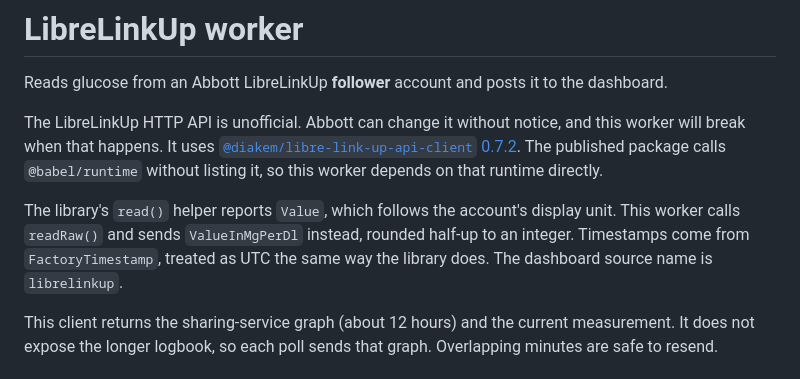
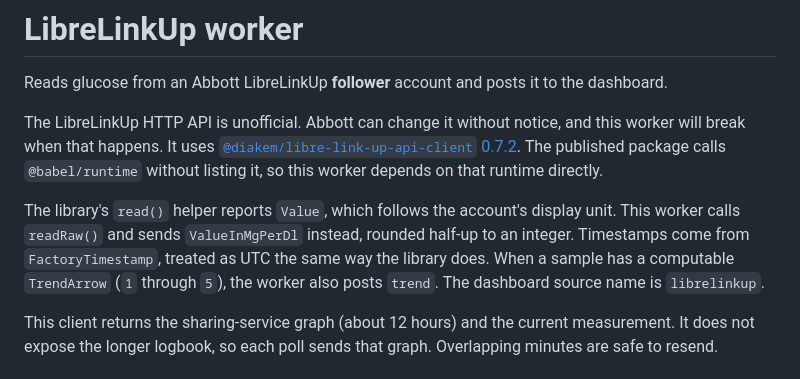
Before and after one commit to ricardoalcantara/glucose-dashboard, a Markdown page: workers/librelinkup/README.md, the part around the change. Rendered like a GitHub page.

```diff
--- a/workers/librelinkup/README.md
+++ b/workers/librelinkup/README.md
@@ -4,7 +4,7 @@ Reads glucose from an Abbott LibreLinkUp **follower** account and posts it to th
 
 The LibreLinkUp HTTP API is unofficial. Abbott can change it without notice, and this worker will break when that happens. It uses [`@diakem/libre-link-up-api-client` 0.7.2](https://github.com/DiaKEM/libre-link-up-api-client). The published package calls `@babel/runtime` without listing it, so this worker depends on that runtime directly.
 
-The library's `read()` helper reports `Value`, which follows the account's display unit. This worker calls `readRaw()` and sends `ValueInMgPerDl` instead, rounded half-up to an integer. Timestamps come from `FactoryTimestamp`, treated as UTC the same way the library does. The dashboard source name is `librelinkup`.
+The library's `read()` helper reports `Value`, which follows the account's display unit. This worker calls `readRaw()` and sends `ValueInMgPerDl` instead, rounded half-up to an integer. Timestamps come from `FactoryTimestamp`, treated as UTC the same way the library does. When a sample has a computable `TrendArrow` (`1` through `5`), the worker also posts `trend`. The dashboard source name is `librelinkup`.
 
 This client returns the sharing-service graph (about 12 hours) and the current measurement. It does not expose the longer logbook, so each poll sends that graph. Overlapping minutes are safe to resend.
 
```
Also changed, not shown: README.md (+4 -2 lines), docs/INGEST.md (+5 -3 lines), docs/dashboard.jpg (added), 14 other files.
